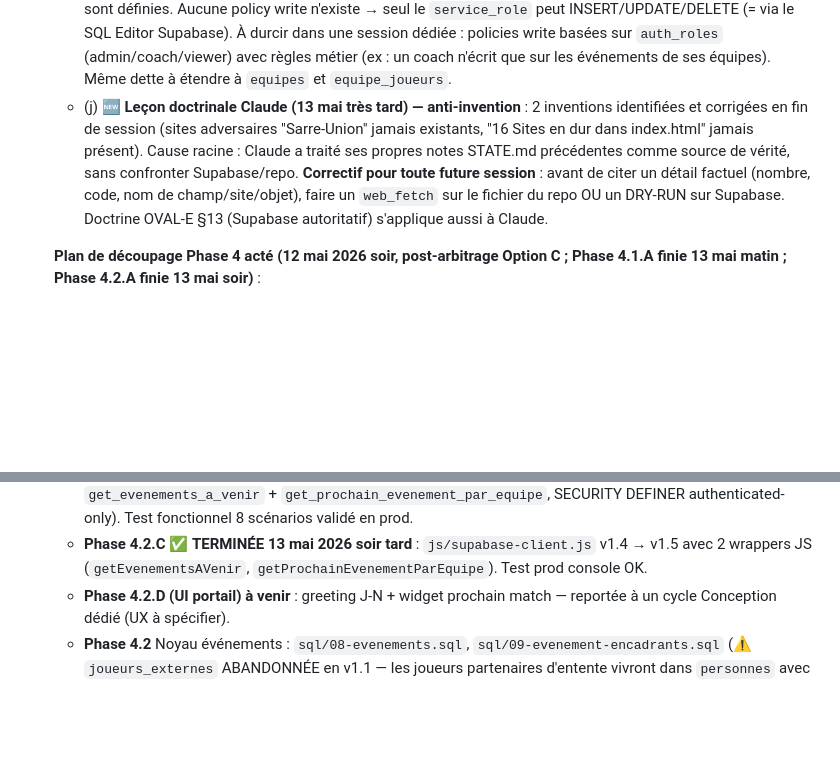
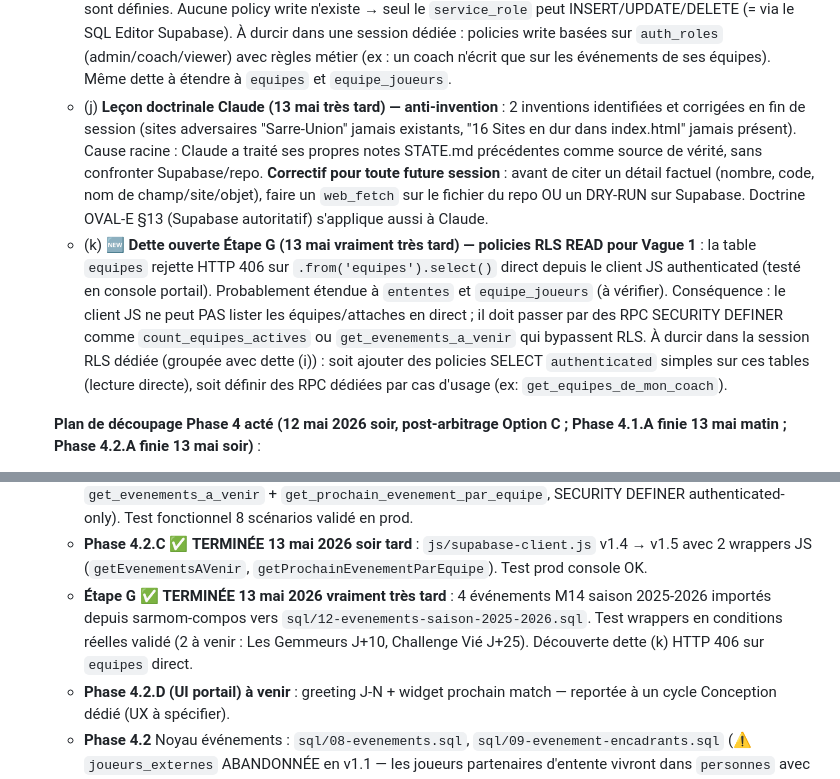
Before and after one commit to Manu-MOM/mom-hub, a Markdown page: STATE.md, 2 parts joined by grey strips. Drawn GitHub-style; blank space fills up the shorter version.

```diff
--- a/STATE.md
+++ b/STATE.md
@@ -397,7 +410,8 @@ Dossiers clés :
   - (g) **D-qualite-ffr-array** : migration future `personnes.qualite_ffr` TEXT → ARRAY. À grouper avec import OVAL-E été 2026.
   - (h) **Compteur K3 CETTE SEMAINE biaisé jusqu'au 17 mai 2026** : la RPC `count_personnes_created_last_7_days` retourne actuellement 323 (toutes les fiches) car la migration Vague 1 du 10 mai 2026 a créé toutes les fiches d'un coup. Le compteur retombera mécaniquement après 7 jours glissants (≈ 17 mai 2026) sans intervention. Pas un bug, juste un effet de jeunesse de la base. À surveiller mais pas à corriger.
   - (i) **Dette ouverte Phase 4.2.A (13 mai 2026 soir) — policies RLS write par rôle** : `evenements` + `evenement_encadrants` ont actuellement RLS activée mais seules les policies SELECT pour `authenticated` sont définies. Aucune policy write n'existe → seul le `service_role` peut INSERT/UPDATE/DELETE (= via le SQL Editor Supabase). À durcir dans une session dédiée : policies write basées sur `auth_roles` (admin/coach/viewer) avec règles métier (ex : un coach n'écrit que sur les événements de ses équipes). Même dette à étendre à `equipes` et `equipe_joueurs`.
-  - (j) **🆕 Leçon doctrinale Claude (13 mai très tard) — anti-invention** : 2 inventions identifiées et corrigées en fin de session (sites adversaires "Sarre-Union" jamais existants, "16 Sites en dur dans index.html" jamais présent). Cause racine : Claude a traité ses propres notes STATE.md précédentes comme source de vérité, sans confronter Supabase/repo. **Correctif pour toute future session** : avant de citer un détail factuel (nombre, code, nom de champ/site/objet), faire un `web_fetch` sur le fichier du repo OU un DRY-RUN sur Supabase. Doctrine OVAL-E §13 (Supabase autoritatif) s'applique aussi à Claude.
+  - (j) **Leçon doctrinale Claude (13 mai très tard) — anti-invention** : 2 inventions identifiées et corrigées en fin de session (sites adversaires "Sarre-Union" jamais existants, "16 Sites en dur dans index.html" jamais présent). Cause racine : Claude a traité ses propres notes STATE.md précédentes comme source de vérité, sans confronter Supabase/repo. **Correctif pour toute future session** : avant de citer un détail factuel (nombre, code, nom de champ/site/objet), faire un `web_fetch` sur le fichier du repo OU un DRY-RUN sur Supabase. Doctrine OVAL-E §13 (Supabase autoritatif) s'applique aussi à Claude.
+  - (k) **🆕 Dette ouverte Étape G (13 mai vraiment très tard) — policies RLS READ pour Vague 1** : la table `equipes` rejette HTTP 406 sur `.from('equipes').select()` direct depuis le client JS authenticated (testé en console portail). Probablement étendue à `ententes` et `equipe_joueurs` (à vérifier). Conséquence : le client JS ne peut PAS lister les équipes/attaches en direct ; il doit passer par des RPC SECURITY DEFINER comme `count_equipes_actives` ou `get_evenements_a_venir` qui bypassent RLS. À durcir dans la session RLS dédiée (groupée avec dette (i)) : soit ajouter des policies SELECT `authenticated` simples sur ces tables (lecture directe), soit définir des RPC dédiées par cas d'usage (ex: `get_equipes_de_mon_coach`).
 
   **Plan de découpage Phase 4 acté (12 mai 2026 soir, post-arbitrage Option C ; Phase 4.1.A finie 13 mai matin ; Phase 4.2.A finie 13 mai soir)** :
   - **Phase 4.1.A** ✅ **TERMINÉE 13 mai 2026 matin** : peuplement Vague 1 (11 ententes + 11 équipes + 23 attaches M14 MOM en `regulier`) via `sql/06-peuplement-vague1-equipes.sql`. **Phase 4.1.A bis** : K2 ÉQUIPES dynamique via `sql/09-rpc-equipes.sql` (RPC `count_equipes_actives`) + `js/dashboard-stats.js` v2.1 + `index.html` patché (`id="stat-equipes"`). Ferme partie ÉQUIPES de dette #5. SAR (37) et ASCS (2) M14 attaches reportées à Phase 4.3 après dette C7.
@@ -405,6 +419,7 @@ Dossiers clés :
   - **Phase 4.2.A** ✅ **TERMINÉE 13 mai 2026 soir** : `sql/10-noyau-evenements.sql` créé (tables `evenements` 28 colonnes + `evenement_encadrants` 9 colonnes, 13 indexes, 8 CHECK, RLS SELECT authenticated). Test INSERT/ROLLBACK validé en prod.
   - **Phase 4.2.B** ✅ **TERMINÉE 13 mai 2026 soir tard** : `sql/11-rpc-evenements.sql` créé (RPC `get_evenements_a_venir` + `get_prochain_evenement_par_equipe`, SECURITY DEFINER authenticated-only). Test fonctionnel 8 scénarios validé en prod.
   - **Phase 4.2.C** ✅ **TERMINÉE 13 mai 2026 soir tard** : `js/supabase-client.js` v1.4 → v1.5 avec 2 wrappers JS (`getEvenementsAVenir`, `getProchainEvenementParEquipe`). Test prod console OK.
+  - **Étape G** ✅ **TERMINÉE 13 mai 2026 vraiment très tard** : 4 événements M14 saison 2025-2026 importés depuis sarmom-compos vers `sql/12-evenements-saison-2025-2026.sql`. Test wrappers en conditions réelles validé (2 à venir : Les Gemmeurs J+10, Challenge Vié J+25). Découverte dette (k) HTTP 406 sur `equipes` direct.
   - **Phase 4.2.D (UI portail) à venir** : greeting J-N + widget prochain match — reportée à un cycle Conception dédié (UX à spécifier).
   - **Phase 4.2** Noyau événements : `sql/08-evenements.sql`, `sql/09-evenement-encadrants.sql` (⚠️ `joueurs_externes` ABANDONNÉE en v1.1 — les joueurs partenaires d'entente vivront dans `personnes` avec `bloc_5.club_principal_id` adapté). Extension `js/supabase-client.js` v1.5 avec 2-3 wrappers (`getEvenementsAVenir`, `getProchainEvenementParEquipe`).
   - **Phase 4.3** Compositions + présences : `sql/10-compositions.sql` + `composition_joueurs`, `sql/11-presences.sql`, 1 ALTER TABLE `personnes` (M-1 réduit), référentiel `groupes-joueur.json` v1.1 dans Drive, RPC `get_vivier_compo` (la plus complexe — joint `equipe_joueurs` Vague 1 pour flag d'attache régulier/renfort). **Condition préalable** : dette C7 instruite par conv Audits (audit doctrine OVAL-E pour joueurs SAR).
```
Also changed, not shown: other parts of STATE.md (+15 -2 lines).
